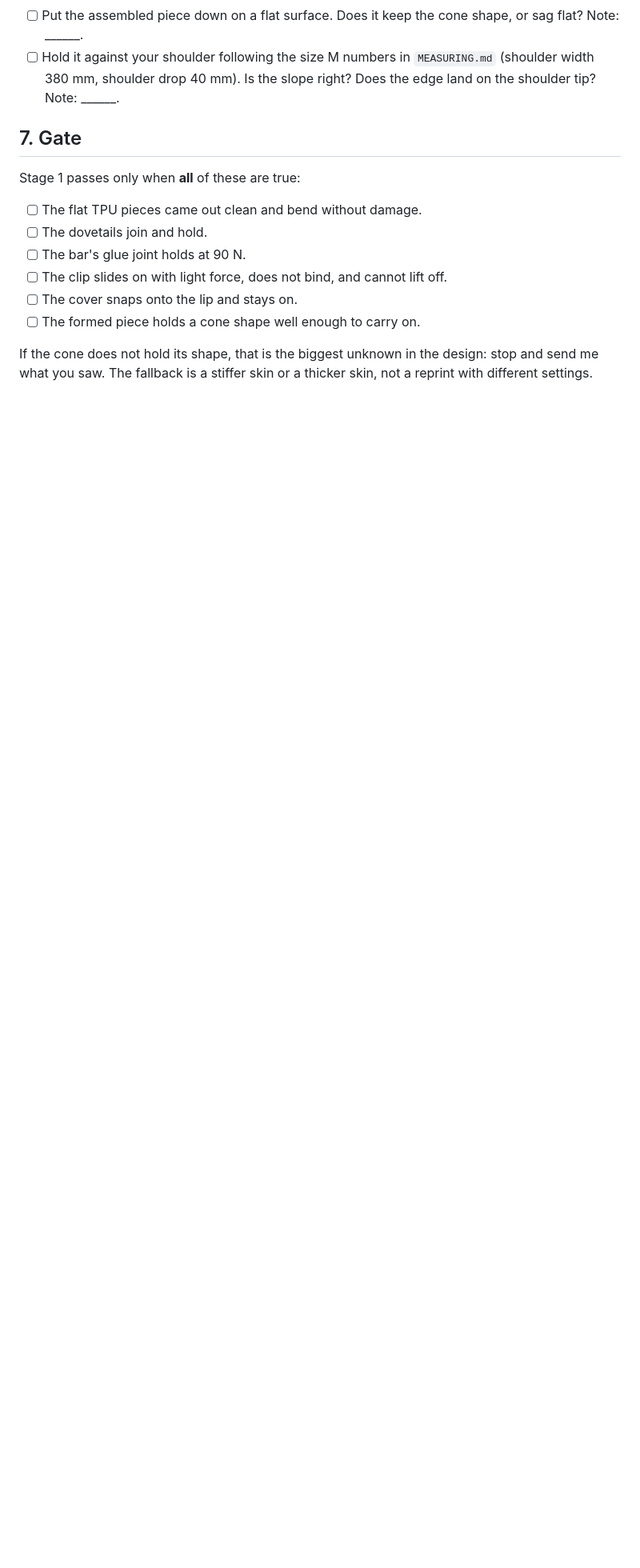
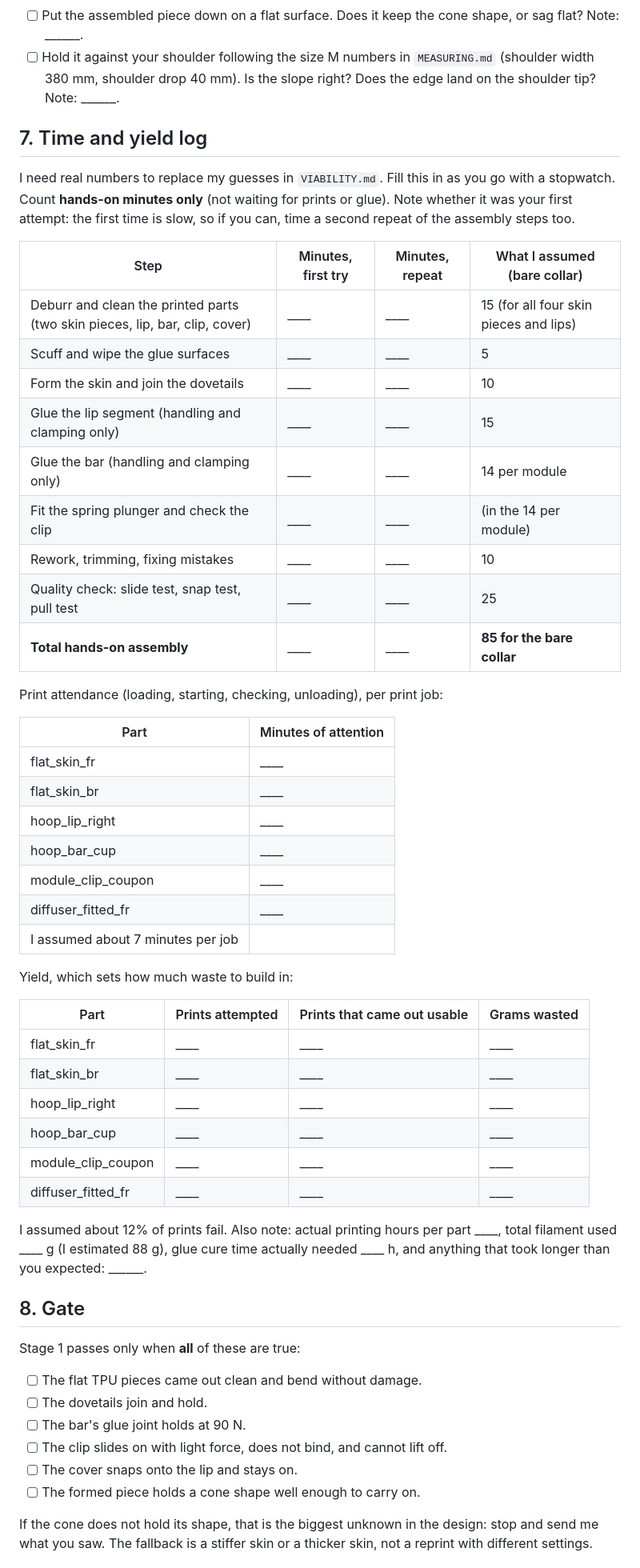
Before and after one commit to zacharymplace/cad-automation, a Markdown page: designs/festival-yoke/STAGE1_CHECKLIST.md, the part around one of its changes. Shown at 80% size. Drawn GitHub-style; blank space fills up the shorter version.

Commit message:
festival-yoke: time and yield log in the Stage 1 checklist
Co-Authored-By: Claude Sonnet 5.5 <noreply@anthropic.com>

```diff
--- a/designs/festival-yoke/STAGE1_CHECKLIST.md
+++ b/designs/festival-yoke/STAGE1_CHECKLIST.md
@@ -123,7 +123,48 @@ If it fails below 90 N: add two locating pegs through the skin under each bar an
 - [ ] Put the assembled piece down on a flat surface. Does it keep the cone shape, or sag flat? Note: ______.
 - [ ] Hold it against your shoulder following the size M numbers in `MEASURING.md` (shoulder width 380 mm, shoulder drop 40 mm). Is the slope right? Does the edge land on the shoulder tip? Note: ______.
 
-## 7. Gate
+## 7. Time and yield log
+
+I need real numbers to replace my guesses in `VIABILITY.md`. Fill this in as you go with a stopwatch. Count **hands-on minutes only** (not waiting for prints or glue). Note whether it was your first attempt: the first time is slow, so if you can, time a second repeat of the assembly steps too.
+
+| Step | Minutes, first try | Minutes, repeat | What I assumed (bare collar) |
+|---|---|---|---|
+| Deburr and clean the printed parts (two skin pieces, lip, bar, clip, cover) | ____ | ____ | 15 (for all four skin pieces and lips) |
+| Scuff and wipe the glue surfaces | ____ | ____ | 5 |
+| Form the skin and join the dovetails | ____ | ____ | 10 |
+| Glue the lip segment (handling and clamping only) | ____ | ____ | 15 |
+| Glue the bar (handling and clamping only) | ____ | ____ | 14 per module |
+| Fit the spring plunger and check the clip | ____ | ____ | (in the 14 per module) |
+| Rework, trimming, fixing mistakes | ____ | ____ | 10 |
+| Quality check: slide test, snap test, pull test | ____ | ____ | 25 |
+| **Total hands-on assembly** | ____ | ____ | **85 for the bare collar** |
+
+Print attendance (loading, starting, checking, unloading), per print job:
+
+| Part | Minutes of attention |
+|---|---|
+| flat_skin_fr | ____ |
+| flat_skin_br | ____ |
+| hoop_lip_right | ____ |
+| hoop_bar_cup | ____ |
+| module_clip_coupon | ____ |
+| diffuser_fitted_fr | ____ |
+| I assumed about 7 minutes per job | |
+
+Yield, which sets how much waste to build in:
+
+| Part | Prints attempted | Prints that came out usable | Grams wasted |
+|---|---|---|---|
+| flat_skin_fr | ____ | ____ | ____ |
+| flat_skin_br | ____ | ____ | ____ |
+| hoop_lip_right | ____ | ____ | ____ |
+| hoop_bar_cup | ____ | ____ | ____ |
+| module_clip_coupon | ____ | ____ | ____ |
+| diffuser_fitted_fr | ____ | ____ | ____ |
+
+I assumed about 12% of prints fail. Also note: actual printing hours per part ____, total filament used ____ g (I estimated 88 g), glue cure time actually needed ____ h, and anything that took longer than you expected: ______.
+
+## 8. Gate
 
 Stage 1 passes only when **all** of these are true:
 
```
Also changed, not shown: other parts of designs/festival-yoke/STAGE1_CHECKLIST.md (+2 -2 lines).
